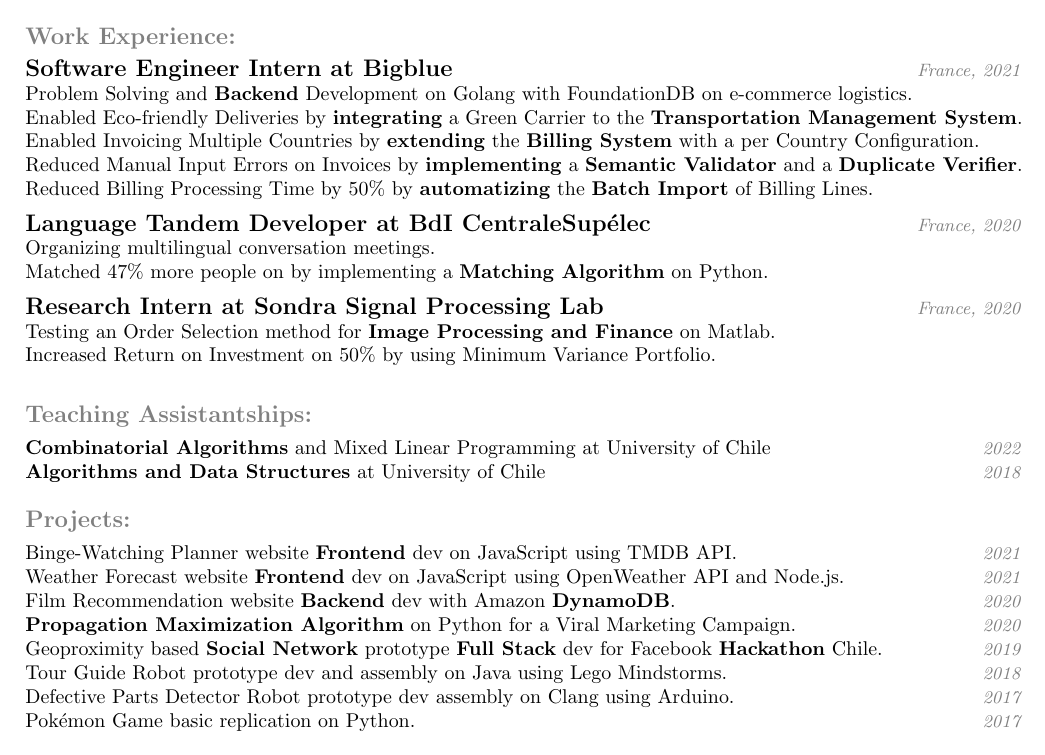
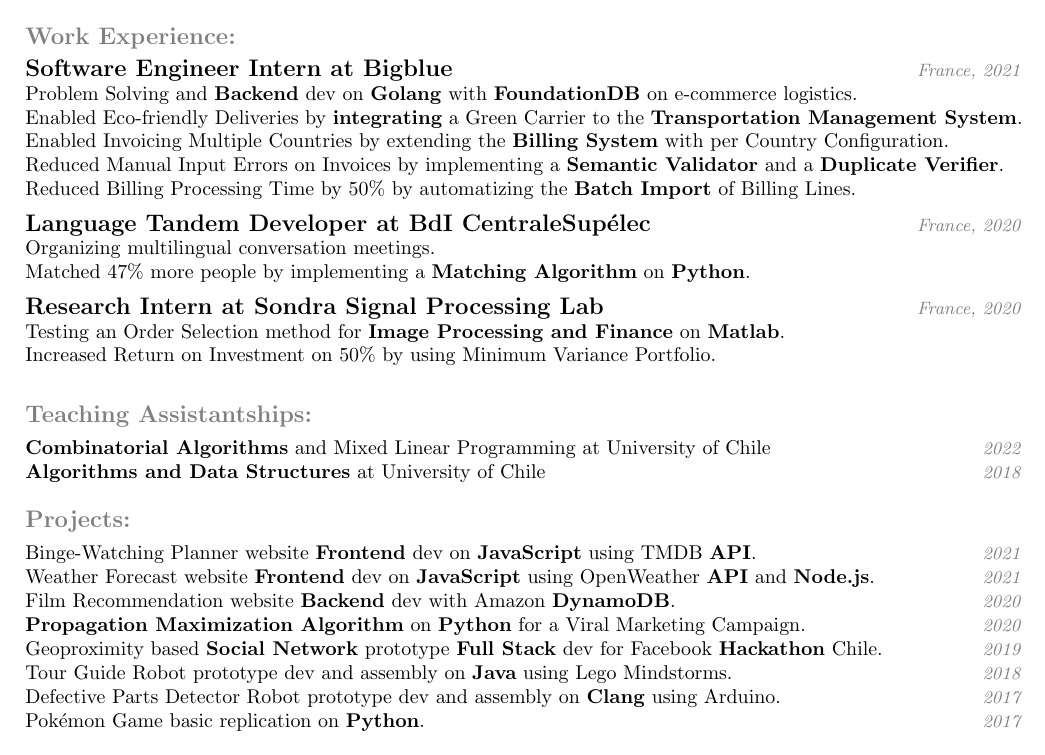
Before and after one commit to ElCrisLWH/resume, a LaTeX document (software_en.tex): part of the page, cut so that both start at the same text. Compiled offline with pdfLaTeX.

Commit message:
bold programming langs for software

```diff
--- a/software_en.tex
+++ b/software_en.tex
@@ -11,19 +11,19 @@
 
 \begin{concept}{Work Experience}
 \job{Software Engineer Intern at Bigblue}{France, 2021}
-\desc{Problem Solving and \textbf{Backend} Development on Golang with FoundationDB on e-commerce logistics.\\
+\desc{Problem Solving and \textbf{Backend} dev on \textbf{Golang} with \textbf{FoundationDB} on e-commerce logistics.\\
 Enabled Eco-friendly Deliveries by \textbf{integrating} a Green Carrier to the \textbf{Transportation Management System}.\\
 % Enabled Spanish Launch by Integrating a Local Carrier.\\
-Enabled Invoicing Multiple Countries by \textbf{extending} the \textbf{Billing System} with a per Country Configuration.\\
-Reduced Manual Input Errors on Invoices by \textbf{implementing} a \textbf{Semantic Validator} and a \textbf{Duplicate Verifier}.\\
-Reduced Billing Processing Time by 50\% by \textbf{automatizing} the \textbf{Batch Import} of Billing Lines.}
+Enabled Invoicing Multiple Countries by extending the \textbf{Billing System} with per Country Configuration.\\
+Reduced Manual Input Errors on Invoices by implementing a \textbf{Semantic Validator} and a \textbf{Duplicate Verifier}.\\
+Reduced Billing Processing Time by 50\% by automatizing the \textbf{Batch Import} of Billing Lines.}
 % \job{Summer Labor Internship at Amazon}{France, 2020}
 % \desc{Assisting the Warehouse Manager and Picking and Packing orders.}
 \job{Language Tandem Developer at BdI CentraleSupélec}{France, 2020}
 \desc{Organizing multilingual conversation meetings.\\
-Matched 47\% more people on by implementing a \textbf{Matching Algorithm} on Python.}%Reduced Computation Time to miliseconds
+Matched 47\% more people by implementing a \textbf{Matching Algorithm} on \textbf{Python}.}%Reduced Computation Time to miliseconds
 \job{Research Intern at Sondra Signal Processing Lab}{France, 2020}
-\desc{Testing an Order Selection method for \textbf{Image Processing and Finance} on Matlab.\\
+\desc{Testing an Order Selection method for \textbf{Image Processing and Finance} on \textbf{Matlab}.\\
 Increased Return on Investment on 50\% by using Minimum Variance Portfolio.}
 \end{concept}
 
@@ -33,18 +33,18 @@ Increased Return on Investment on 50\% by using Minimum Variance Portfolio.}
 \end{concept}
 
 \begin{concept}{Projects}
-\data{Binge-Watching Planner website \textbf{Frontend} dev on JavaScript using TMDB API.}{2021}%Binger
-\data{Weather Forecast website \textbf{Frontend} dev on JavaScript using OpenWeather API and Node.js.}{2021}%Aurora
-% \data{Insurance Revaluation Optimization using \textbf{Data Preprocessing} and \textbf{Parametric Optimization} on Matlab.}{2021}%with Generali and CentraleSupélec
-% \data{Noise Control using \textbf{Parametric Optimization} of PDE on Python.}{2020}%with Onera and CentraleSupélec
+\data{Binge-Watching Planner website \textbf{Frontend} dev on \textbf{JavaScript} using TMDB \textbf{API}.}{2021}%Binger
+\data{Weather Forecast website \textbf{Frontend} dev on \textbf{JavaScript} using OpenWeather \textbf{API} and \textbf{Node.js}.}{2021}%Aurora
+% \data{Insurance Revaluation Optimization using \textbf{Clustering} and \textbf{Parametric Optimization} on \textbf{Matlab}.}{2021}%with Generali and CentraleSupélec
+% \data{Noise Control using \textbf{Parametric Optimization} of PDE on \textbf{Python}.}{2020}%with Onera and CentraleSupélec
 \data{Film Recommendation website \textbf{Backend} dev with Amazon \textbf{DynamoDB}.}{2020}%with Theodo and CentraleSupélec
-\data{\textbf{Propagation Maximization Algorithm} on Python for a Viral Marketing Campaign.}{2020}%with Artefact and CentraleSupélec
+\data{\textbf{Propagation Maximization Algorithm} on \textbf{Python} for a Viral Marketing Campaign.}{2020}%with Artefact and CentraleSupélec
 \data{Geoproximity based \textbf{Social Network} prototype \textbf{Full Stack} dev for Facebook \textbf{Hackathon} Chile.}{2019}%on JavaScript
-\data{Tour Guide Robot prototype dev and assembly on Java using Lego Mindstorms.}{2018}%Ruteador
+\data{Tour Guide Robot prototype dev and assembly on \textbf{Java} using Lego Mindstorms.}{2018}%Ruteador
 % \data{Matrix Multiplication Optimization.}{2018}
 % \data{Huffman Code Compresion.}{2018}
-\data{Defective Parts Detector Robot prototype dev assembly on Clang using Arduino.}{2017}
-\data{Pokémon Game basic replication on Python.}{2017}
+\data{Defective Parts Detector Robot prototype dev and assembly on \textbf{Clang} using Arduino.}{2017}
+\data{Pokémon Game basic replication on \textbf{Python}.}{2017}
 % \data{Expresions and Derivatives Calculator.}{2017}
 \end{concept}
 
```
Also changed, not shown: math_en.tex (+10 -9 lines).
